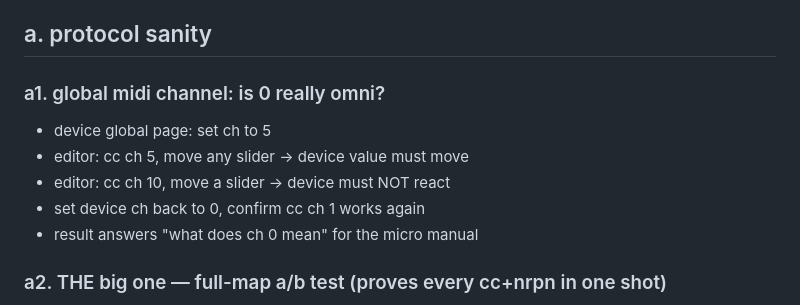
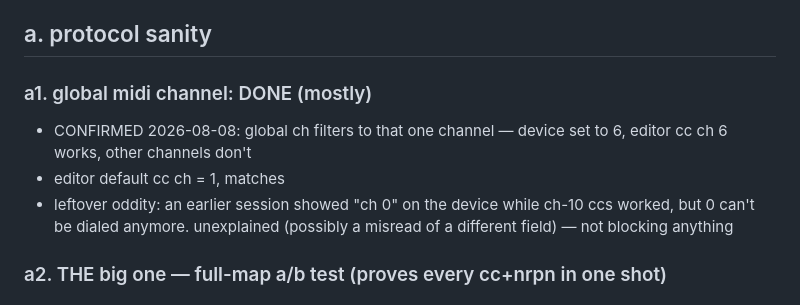
Before and after one commit to gregsadetsky/lxr02-editor, a Markdown page: CHECKS.md, the part around the change. Drawn GitHub-style.

Commit message:
a1 global channel check done: specific-channel filtering confirmed

```diff
--- a/CHECKS.md
+++ b/CHECKS.md
@@ -7,12 +7,13 @@ screen — no file juggling needed. file checks need the SD card afterwards.
 
 ## a. protocol sanity
 
-### a1. global midi channel: is 0 really omni?
-- device global page: set ch to 5
-- editor: cc ch 5, move any slider → device value must move
-- editor: cc ch 10, move a slider → device must NOT react
-- set device ch back to 0, confirm cc ch 1 works again
-- result answers "what does ch 0 mean" for the micro manual
+### a1. global midi channel: DONE (mostly)
+- CONFIRMED 2026-08-08: global ch filters to that one channel — device set
+  to 6, editor cc ch 6 works, other channels don't
+- editor default cc ch = 1, matches
+- leftover oddity: an earlier session showed "ch 0" on the device while
+  ch-10 ccs worked, but 0 can't be dialed anymore. unexplained (possibly
+  a misread of a different field) — not blocking anything
 
 ### a2. THE big one — full-map a/b test (proves every cc+nrpn in one shot)
 - editor: pick a dense kit, e.g. "zubat" (factory · proj00)
```
